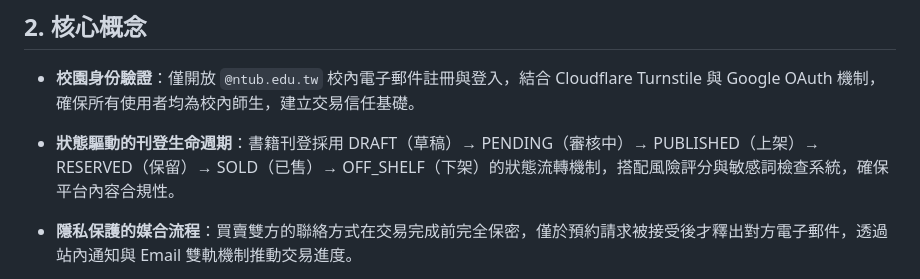
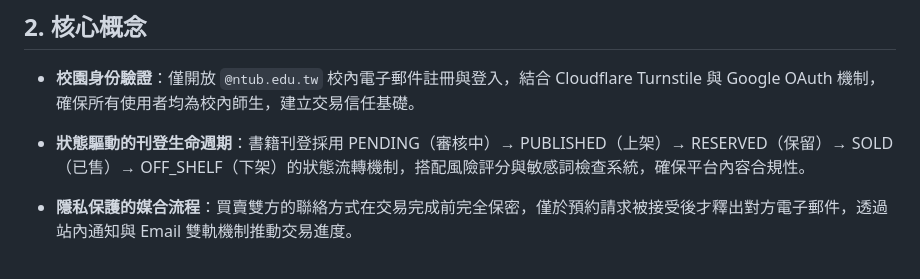
Before and after one commit to 11346080/ntubook, a Markdown page: README.md, the part around the change. Drawn GitHub-style.

Commit message:
renew RME 2. 核心概念裡面的"草稿"刪除。

```diff
--- a/README.md
+++ b/README.md
@@ -20,7 +20,7 @@
 
 - **校園身份驗證**：僅開放 `@ntub.edu.tw` 校內電子郵件註冊與登入，結合 Cloudflare Turnstile 與 Google OAuth 機制，確保所有使用者均為校內師生，建立交易信任基礎。
 
-- **狀態驅動的刊登生命週期**：書籍刊登採用 DRAFT（草稿）→ PENDING（審核中）→ PUBLISHED（上架）→ RESERVED（保留）→ SOLD（已售）→ OFF_SHELF（下架）的狀態流轉機制，搭配風險評分與敏感詞檢查系統，確保平台內容合規性。
+- **狀態驅動的刊登生命週期**：書籍刊登採用 PENDING（審核中）→ PUBLISHED（上架）→ RESERVED（保留）→ SOLD（已售）→ OFF_SHELF（下架）的狀態流轉機制，搭配風險評分與敏感詞檢查系統，確保平台內容合規性。
 
 - **隱私保護的媒合流程**：買賣雙方的聯絡方式在交易完成前完全保密，僅於預約請求被接受後才釋出對方電子郵件，透過站內通知與 Email 雙軌機制推動交易進度。
 
```
